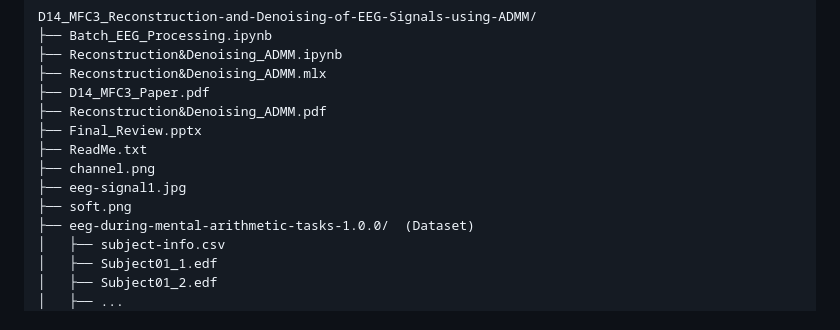
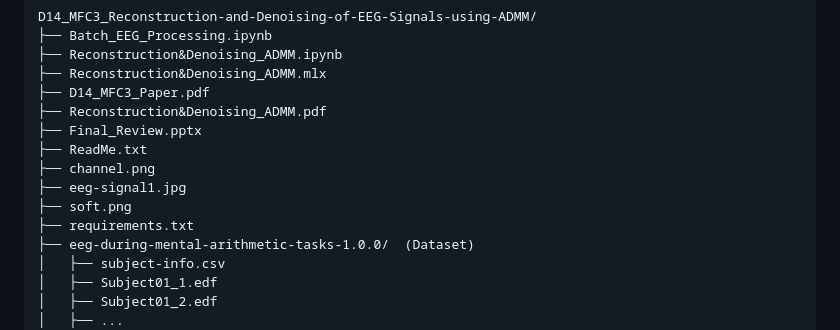
Before and after one commit to Ravish2807/D14_MFC3_Reconstruction-and-Denoising-of-EEG-Signals-using-ADMM, a Markdown page: README.md, the part around the change. Rendered like a GitHub page.

```diff
--- a/README.md
+++ b/README.md
@@ -101,6 +101,7 @@ D14_MFC3_Reconstruction-and-Denoising-of-EEG-Signals-using-ADMM/
 ├── channel.png
 ├── eeg-signal1.jpg
 ├── soft.png
+├── requirements.txt
 ├── eeg-during-mental-arithmetic-tasks-1.0.0/  (Dataset)
 │   ├── subject-info.csv
 │   ├── Subject01_1.edf
```
